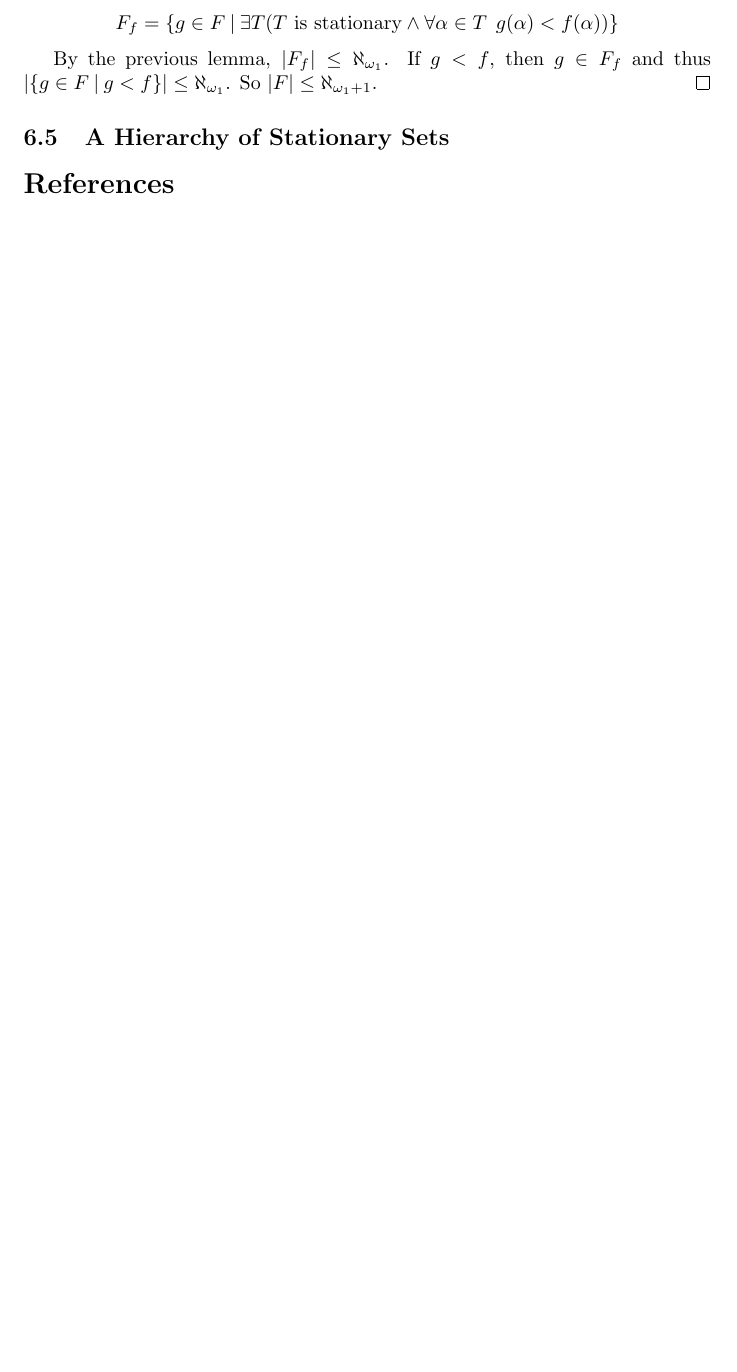
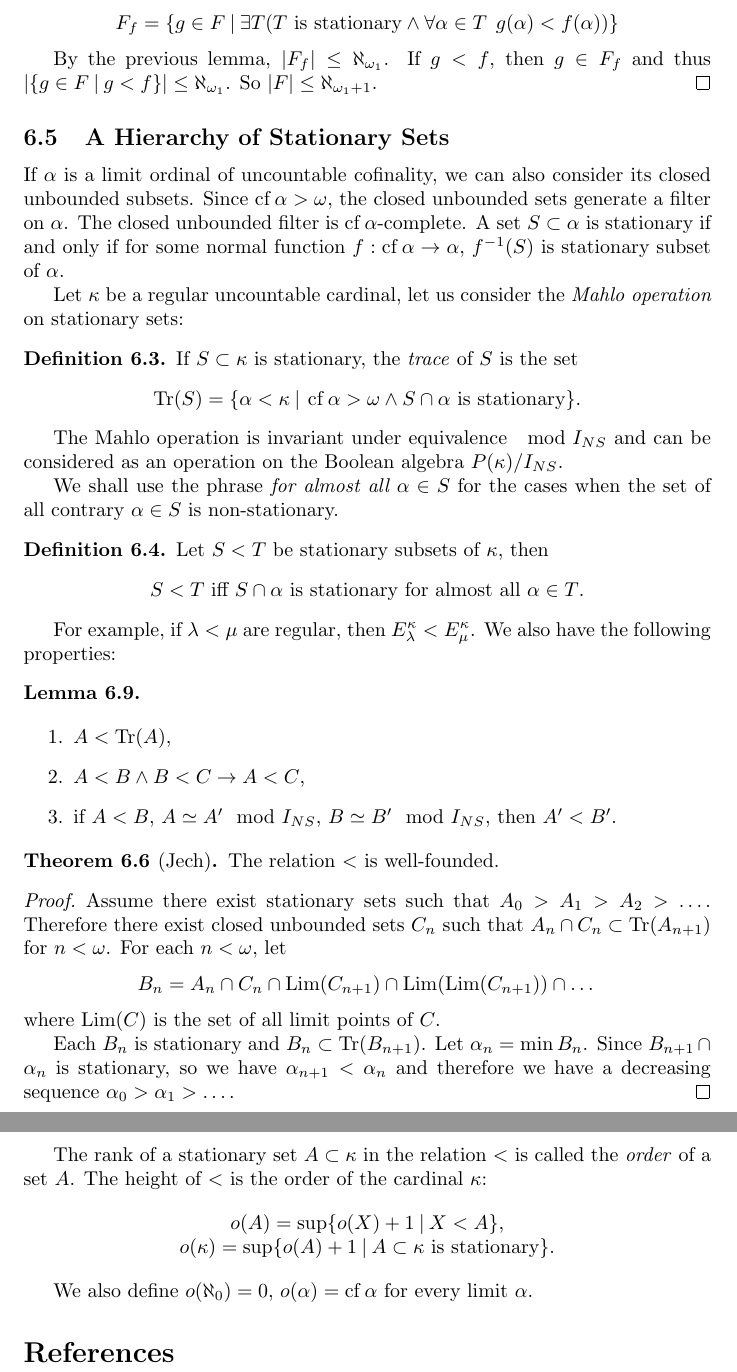
Before and after one commit to DanielRrr/set-theory, a LaTeX document (Text.tex): part of page 60 of 60 before the commit and two parts of pages 60 and 61 of 61 after it, the two joined at a grey line, cut so that both start at the same text, the shorter picture padded with empty space. Compiled offline with pdfLaTeX.

Commit message:
a hierarchy of stationary sets

```diff
--- a/Text.tex
+++ b/Text.tex
@@ -3657,6 +3657,73 @@ is at most $\aleph_{\omega_1}$. Thus $|F| \leq \aleph_{\omega_1}$.
 
 \subsection{A Hierarchy of Stationary Sets}
 
+If $\alpha$ is a limit ordinal of uncountable cofinality, we can also consider its closed unbounded subsets.
+Since $\operatorname{cf} \alpha > \omega$, the closed unbounded sets generate a filter on $\alpha$.
+The closed unbounded filter is $\operatorname{cf}\alpha$-complete. A set $S \subset \alpha$ is stationary if and
+only if for some normal function $f : \operatorname{cf} \alpha \to \alpha$, $f^{-1}(S)$ is stationary subset of $\alpha$.
+
+Let $\kappa$ be a regular uncountable cardinal, let us consider the \emph{Mahlo operation} on stationary sets:
+\begin{definition}
+  If $S \subset \kappa$ is stationary, the \emph{trace} of $S$ is the set
+  \begin{center}
+    $\operatorname{Tr}(S) = \{ \alpha < \kappa \: | \: \operatorname{cf} \alpha > \omega \land \text{$S \cap \alpha$ is stationary} \}$.
+  \end{center}
+\end{definition}
+
+The Mahlo operation is invariant under equivalence $\mod I_{NS}$ and can be considered as an operation
+on the Boolean algebra $P(\kappa) / I_{NS}$.
+
+We shall use the phrase \emph{for almost all $\alpha \in S$} for the cases when the set of all contrary $\alpha \in S$
+is non-stationary.
+
+\begin{definition}
+  Let $S < T$ be stationary subsets of $\kappa$, then
+  \begin{center}
+    $S < T$ iff $S \cap \alpha$ is stationary for almost all $\alpha \in T$.
+  \end{center}
+\end{definition}
+
+For example, if $\lambda < \mu$ are regular, then $E^{\kappa}_{\lambda} < E^{\kappa}_{\mu}$.
+We also have the following properties:
+\begin{lemma}
+  $ $
+
+  \begin{enumerate}
+    \item $A < \operatorname{Tr}(A)$,
+    \item $A < B \land B < C \to A < C$,
+    \item if $A < B$, $A \simeq A' \mod I_{NS}$, $B \simeq B' \mod I_{NS}$, then $A' < B'$.
+  \end{enumerate}
+\end{lemma}
+
+\begin{theorem}[Jech]
+  The relation $<$ is well-founded.
+\end{theorem}
+
+\begin{proof}
+  Assume there exist stationary sets such that $A_0 > A_1 > A_2 > \dots$. Therefore there exist closed
+  unbounded sets $C_n$ such that $A_n \cap C_n \subset \operatorname{Tr}(A_{n + 1})$ for $n < \omega$.
+  For each $n < \omega$, let
+  \begin{center}
+    $B_n = A_n \cap C_n \cap \operatorname{Lim}(C_{n + 1}) \cap \operatorname{Lim}(\operatorname{Lim}(C_{n + 1})) \cap \dots$
+  \end{center}
+  where $\operatorname{Lim}(C)$ is the set of all limit points of $C$.
+
+  Each $B_n$ is stationary and $B_n \subset \operatorname{Tr}(B_{n + 1})$. Let $\alpha_n = \min B_n$.
+  Since $B_{n + 1} \cap \alpha_n$ is stationary, so we have $\alpha_{n + 1} < \alpha_n$ and therefore
+  we have a decreasing sequence $\alpha_0 > \alpha_1 > \dots$.
+\end{proof}
+
+The rank of a stationary set $A \subset \kappa$ in the relation $<$ is called the \emph{order} of a set $A$.
+The height of $<$ is the order of the cardinal $\kappa$:
+
+\begin{center}
+  $o(A) = \sup \{ o(X) +1 \: | \: X < A\}$,
+
+  $o(\kappa) = \sup \{ o(A) + 1 \: | \: \text{$A \subset \kappa$ is stationary}\}$.
+\end{center}
+
+We also define $o(\aleph_0) = 0$, $o(\alpha) = \operatorname{cf} \alpha$ for every limit $\alpha$.
+
 \bibliographystyle{alpha}
 \bibliography{Text}
 
```
Also changed, not shown: Text.pdf.
